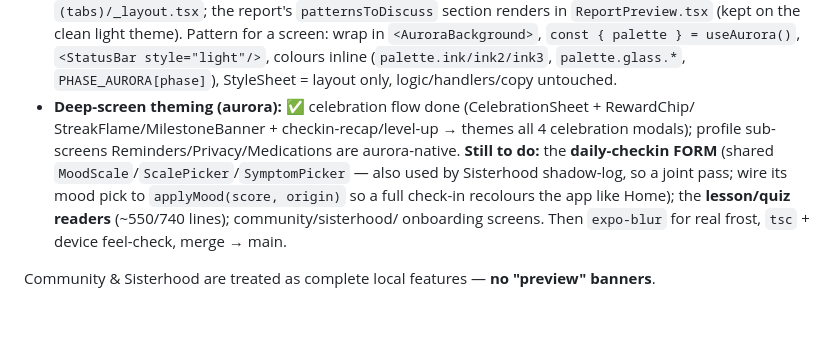
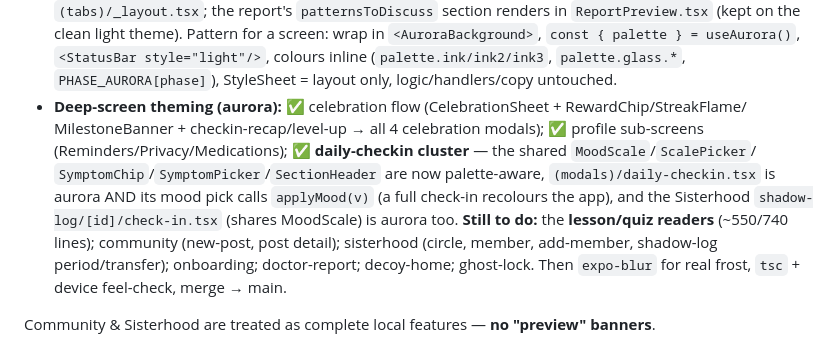
Before and after one commit to mahikshith/dottie, a Markdown page: CLAUDE.md, the part around the change. Drawn GitHub-style; blank space fills up the shorter version.

Commit message:
docs: mark daily-checkin cluster themed (+ mood recolor wired)
Co-Authored-By: Claude Opus 4.8 <noreply@anthropic.com>

```diff
--- a/CLAUDE.md
+++ b/CLAUDE.md
@@ -126,12 +126,14 @@ read `.claude/skills/animate-expo` — it has the exact Reanimated recipes for o
   `<AuroraBackground>`, `const { palette } = useAurora()`, `<StatusBar style="light"/>`, colours
   inline (`palette.ink/ink2/ink3`, `palette.glass.*`, `PHASE_AURORA[phase]`), StyleSheet = layout
   only, logic/handlers/copy untouched.
-- **Deep-screen theming (aurora):** ✅ celebration flow done (CelebrationSheet + RewardChip/
-  StreakFlame/MilestoneBanner + checkin-recap/level-up → themes all 4 celebration modals);
-  profile sub-screens Reminders/Privacy/Medications are aurora-native. **Still to do:** the
-  **daily-checkin FORM** (shared `MoodScale`/`ScalePicker`/`SymptomPicker` — also used by Sisterhood
-  shadow-log, so a joint pass; wire its mood pick to `applyMood(score, origin)` so a full check-in
-  recolours the app like Home); the **lesson/quiz readers** (~550/740 lines); community/sisterhood/
-  onboarding screens. Then `expo-blur` for real frost, `tsc` + device feel-check, merge → main.
+- **Deep-screen theming (aurora):** ✅ celebration flow (CelebrationSheet + RewardChip/StreakFlame/
+  MilestoneBanner + checkin-recap/level-up → all 4 celebration modals); ✅ profile sub-screens
+  (Reminders/Privacy/Medications); ✅ **daily-checkin cluster** — the shared `MoodScale`/`ScalePicker`/
+  `SymptomChip`/`SymptomPicker`/`SectionHeader` are now palette-aware, `(modals)/daily-checkin.tsx` is
+  aurora AND its mood pick calls `applyMood(v)` (a full check-in recolours the app), and the
+  Sisterhood `shadow-log/[id]/check-in.tsx` (shares MoodScale) is aurora too. **Still to do:** the
+  **lesson/quiz readers** (~550/740 lines); community (new-post, post detail); sisterhood (circle,
+  member, add-member, shadow-log period/transfer); onboarding; doctor-report; decoy-home; ghost-lock.
+  Then `expo-blur` for real frost, `tsc` + device feel-check, merge → main.
 
 Community & Sisterhood are treated as complete local features — **no "preview" banners**.
```
